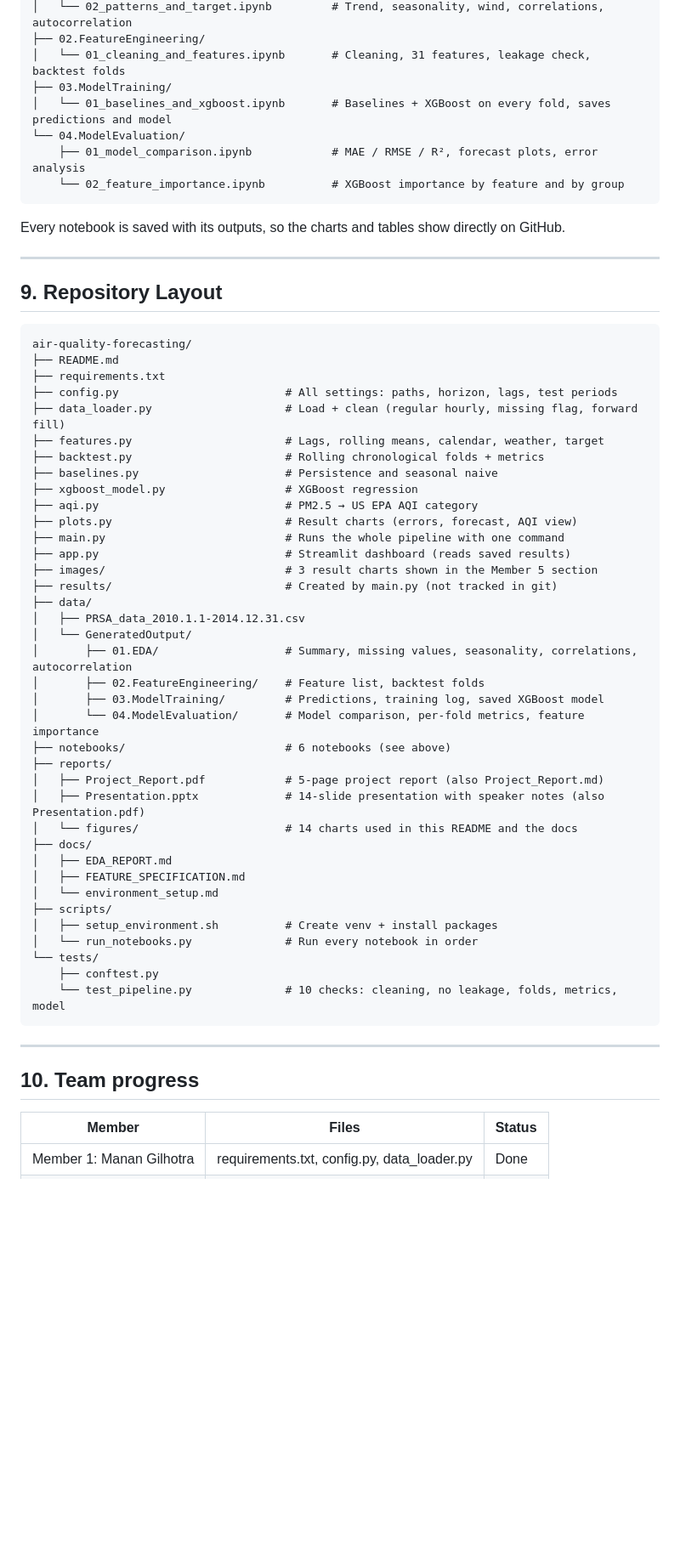
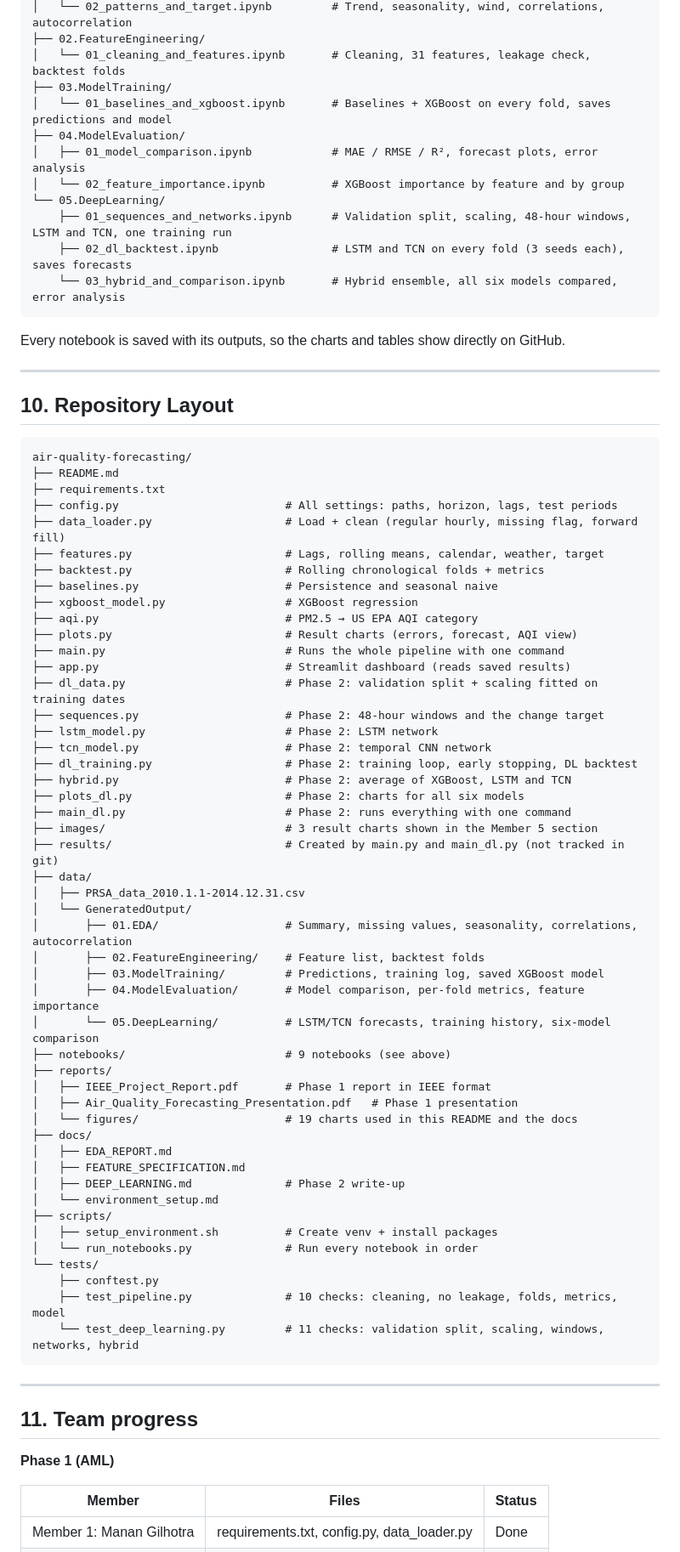
Before and after one commit to MananGilhotra/air-quality-forecasting, a Markdown page: README.md, the part around one of its changes. Shown at 85% size. GitHub-like rendering; blank space fills up the shorter version.

````diff
--- a/README.md
+++ b/README.md
@@ -147,16 +194,20 @@ notebooks/
 │   └── 01_cleaning_and_features.ipynb       # Cleaning, 31 features, leakage check, backtest folds
 ├── 03.ModelTraining/
 │   └── 01_baselines_and_xgboost.ipynb       # Baselines + XGBoost on every fold, saves predictions and model
-└── 04.ModelEvaluation/
-    ├── 01_model_comparison.ipynb            # MAE / RMSE / R², forecast plots, error analysis
-    └── 02_feature_importance.ipynb          # XGBoost importance by feature and by group
+├── 04.ModelEvaluation/
+│   ├── 01_model_comparison.ipynb            # MAE / RMSE / R², forecast plots, error analysis
+│   └── 02_feature_importance.ipynb          # XGBoost importance by feature and by group
+└── 05.DeepLearning/
+    ├── 01_sequences_and_networks.ipynb      # Validation split, scaling, 48-hour windows, LSTM and TCN, one training run
+    ├── 02_dl_backtest.ipynb                 # LSTM and TCN on every fold (3 seeds each), saves forecasts
+    └── 03_hybrid_and_comparison.ipynb       # Hybrid ensemble, all six models compared, error analysis
 ```
 
 Every notebook is saved with its outputs, so the charts and tables show directly on GitHub.
 
 ---
 
-## 9. Repository Layout
+## 10. Repository Layout
 
 ```text
 air-quality-forecasting/
@@ -172,35 +223,48 @@ air-quality-forecasting/
 ├── plots.py                          # Result charts (errors, forecast, AQI view)
 ├── main.py                           # Runs the whole pipeline with one command
 ├── app.py                            # Streamlit dashboard (reads saved results)
+├── dl_data.py                        # Phase 2: validation split + scaling fitted on training dates
+├── sequences.py                      # Phase 2: 48-hour windows and the change target
+├── lstm_model.py                     # Phase 2: LSTM network
+├── tcn_model.py                      # Phase 2: temporal CNN network
+├── dl_training.py                    # Phase 2: training loop, early stopping, DL backtest
+├── hybrid.py                         # Phase 2: average of XGBoost, LSTM and TCN
+├── plots_dl.py                       # Phase 2: charts for all six models
+├── main_dl.py                        # Phase 2: runs everything with one command
 ├── images/                           # 3 result charts shown in the Member 5 section
-├── results/                          # Created by main.py (not tracked in git)
+├── results/                          # Created by main.py and main_dl.py (not tracked in git)
 ├── data/
 │   ├── PRSA_data_2010.1.1-2014.12.31.csv
 │   └── GeneratedOutput/
 │       ├── 01.EDA/                   # Summary, missing values, seasonality, correlations, autocorrelation
 │       ├── 02.FeatureEngineering/    # Feature list, backtest folds
 │       ├── 03.ModelTraining/         # Predictions, training log, saved XGBoost model
-│       └── 04.ModelEvaluation/       # Model comparison, per-fold metrics, feature importance
-├── notebooks/                        # 6 notebooks (see above)
+│       ├── 04.ModelEvaluation/       # Model comparison, per-fold metrics, feature importance
+│       └── 05.DeepLearning/          # LSTM/TCN forecasts, training history, six-model comparison
+├── notebooks/                        # 9 notebooks (see above)
 ├── reports/
-│   ├── Project_Report.pdf            # 5-page project report (also Project_Report.md)
-│   ├── Presentation.pptx             # 14-slide presentation with speaker notes (also Presentation.pdf)
-│   └── figures/                      # 14 charts used in this README and the docs
+│   ├── IEEE_Project_Report.pdf       # Phase 1 report in IEEE format
+│   ├── Air_Quality_Forecasting_Presentation.pdf   # Phase 1 presentation
+│   └── figures/                      # 19 charts used in this README and the docs
 ├── docs/
 │   ├── EDA_REPORT.md
 │   ├── FEATURE_SPECIFICATION.md
+│   ├── DEEP_LEARNING.md              # Phase 2 write-up
 │   └── environment_setup.md
 ├── scripts/
 │   ├── setup_environment.sh          # Create venv + install packages
 │   └── run_notebooks.py              # Run every notebook in order
 └── tests/
     ├── conftest.py
-    └── test_pipeline.py              # 10 checks: cleaning, no leakage, folds, metrics, model
+    ├── test_pipeline.py              # 10 checks: cleaning, no leakage, folds, metrics, model
+    └── test_deep_learning.py         # 11 checks: validation split, scaling, windows, networks, hybrid
 ```
 
 ---
 
-## 10. Team progress
+## 11. Team progress
+
+**Phase 1 (AML)**
 
 | Member | Files | Status |
 | --- | --- | --- |
````
Also changed, not shown: other parts of README.md (+79 -22 lines), docs/DEEP_LEARNING.md (added, +104 -0 lines), reports/figures/15_sequence_window.png (added), reports/figures/16_training_curves.png (added), reports/figures/17_all_models_comparison.png (added), reports/figures/18_hybrid_forecast.png (added), reports/figures/19_error_by_month.png (added), 12 other files.
